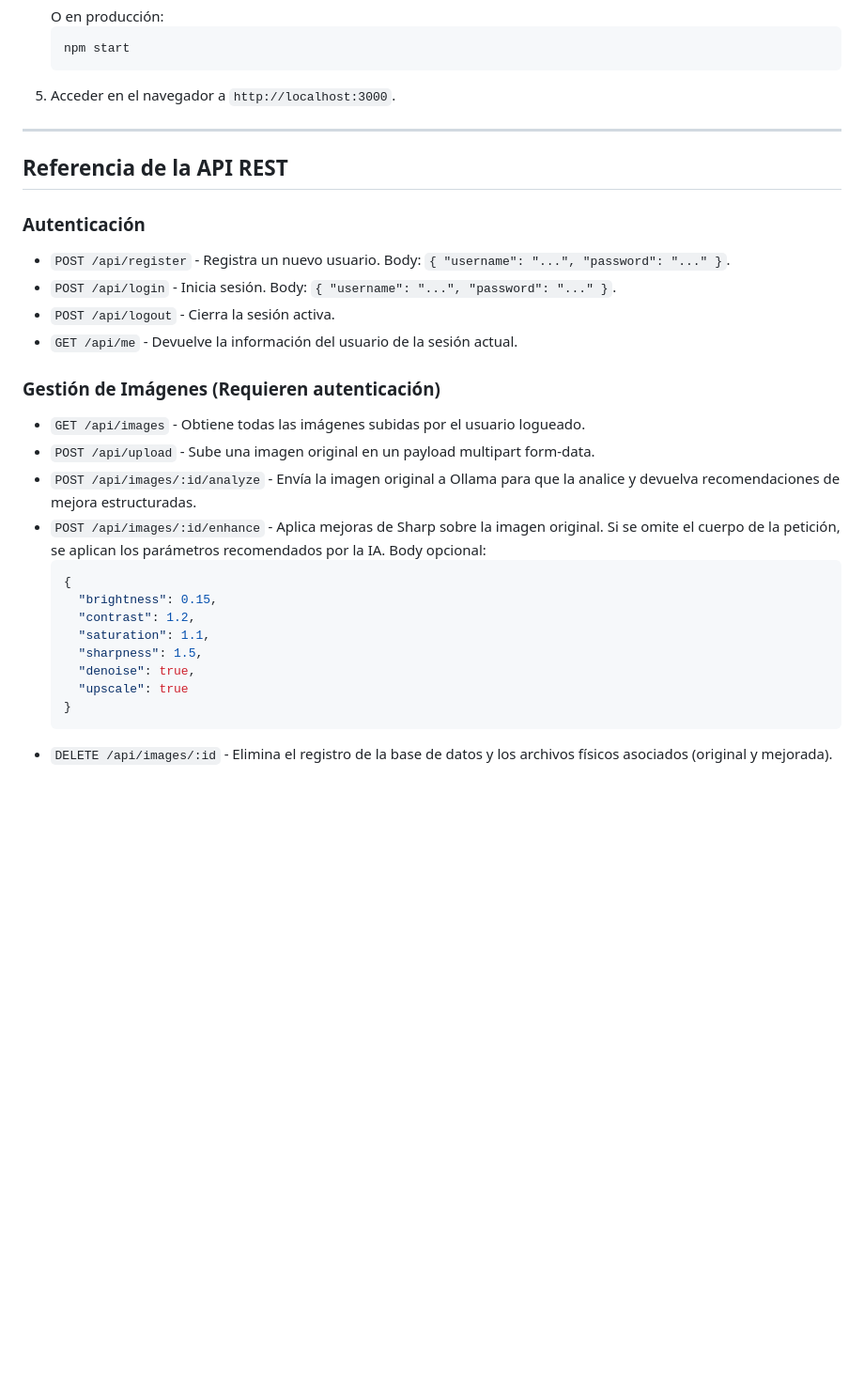
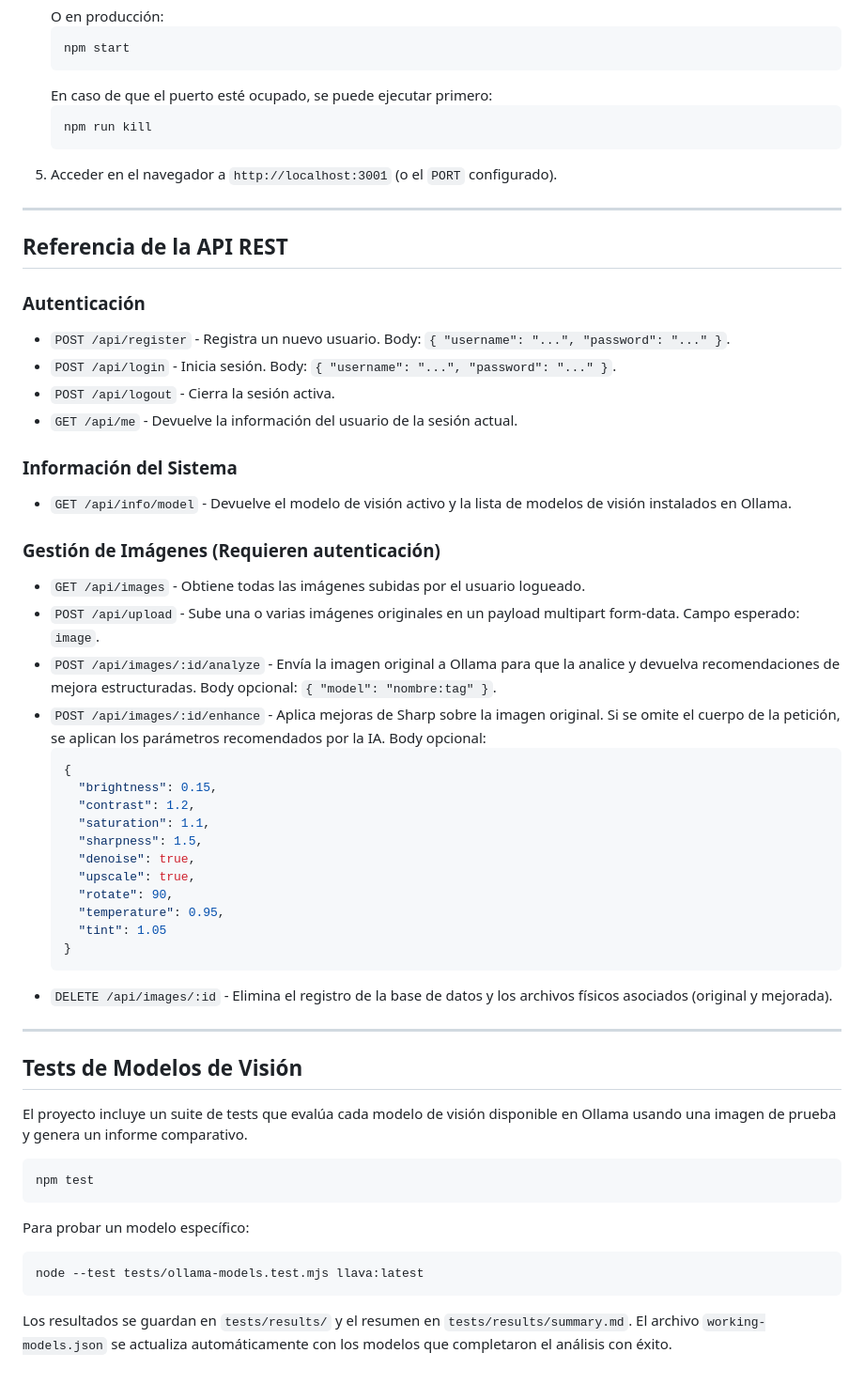
Before and after one commit to Fil1965/pigmalea, a Markdown page: README.md, the part around one of its changes. Shown at 94% size. Drawn GitHub-style; blank space fills up the shorter version.

````diff
--- a/README.md
+++ b/README.md
@@ -70,7 +79,11 @@ Pigmalea/
     ```bash
     npm start
     ```
-5.  Acceder en el navegador a `http://localhost:3000`.
+    En caso de que el puerto esté ocupado, se puede ejecutar primero:
+    ```bash
+    npm run kill
+    ```
+5.  Acceder en el navegador a `http://localhost:3001` (o el `PORT` configurado).
 
 ---
 
@@ -82,10 +95,13 @@ Pigmalea/
 *   `POST /api/logout` - Cierra la sesión activa.
 *   `GET /api/me` - Devuelve la información del usuario de la sesión actual.
 
+### Información del Sistema
+*   `GET /api/info/model` - Devuelve el modelo de visión activo y la lista de modelos de visión instalados en Ollama.
+
 ### Gestión de Imágenes (Requieren autenticación)
 *   `GET /api/images` - Obtiene todas las imágenes subidas por el usuario logueado.
-*   `POST /api/upload` - Sube una imagen original en un payload multipart form-data.
-*   `POST /api/images/:id/analyze` - Envía la imagen original a Ollama para que la analice y devuelva recomendaciones de mejora estructuradas.
+*   `POST /api/upload` - Sube una o varias imágenes originales en un payload multipart form-data. Campo esperado: `image`.
+*   `POST /api/images/:id/analyze` - Envía la imagen original a Ollama para que la analice y devuelva recomendaciones de mejora estructuradas. Body opcional: `{ "model": "nombre:tag" }`.
 *   `POST /api/images/:id/enhance` - Aplica mejoras de Sharp sobre la imagen original. Si se omite el cuerpo de la petición, se aplican los parámetros recomendados por la IA. Body opcional:
     ```json
     {
@@ -94,7 +110,28 @@ Pigmalea/
       "saturation": 1.1,
       "sharpness": 1.5,
       "denoise": true,
-      "upscale": true
+      "upscale": true,
+      "rotate": 90,
+      "temperature": 0.95,
+      "tint": 1.05
     }
     ```
 *   `DELETE /api/images/:id` - Elimina el registro de la base de datos y los archivos físicos asociados (original y mejorada).
+
+---
+
+## Tests de Modelos de Visión
+
+El proyecto incluye un suite de tests que evalúa cada modelo de visión disponible en Ollama usando una imagen de prueba y genera un informe comparativo.
+
+```bash
+npm test
+```
+
+Para probar un modelo específico:
+
+```bash
+node --test tests/ollama-models.test.mjs llava:latest
+```
+
+Los resultados se guardan en `tests/results/` y el resumen en `tests/results/summary.md`. El archivo `working-models.json` se actualiza automáticamente con los modelos que completaron el análisis con éxito.
````
Also changed, not shown: other parts of README.md (+27 -18 lines).
